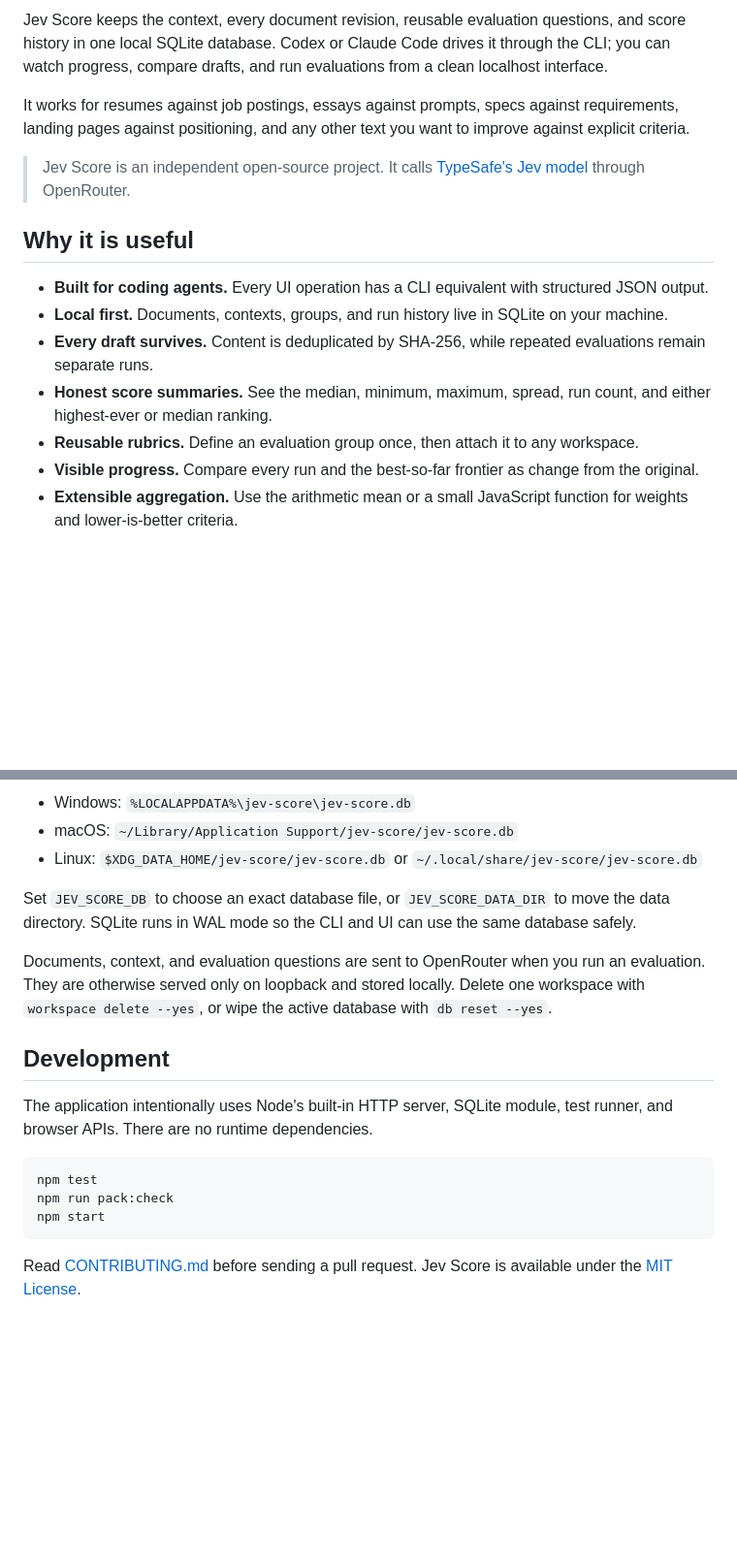
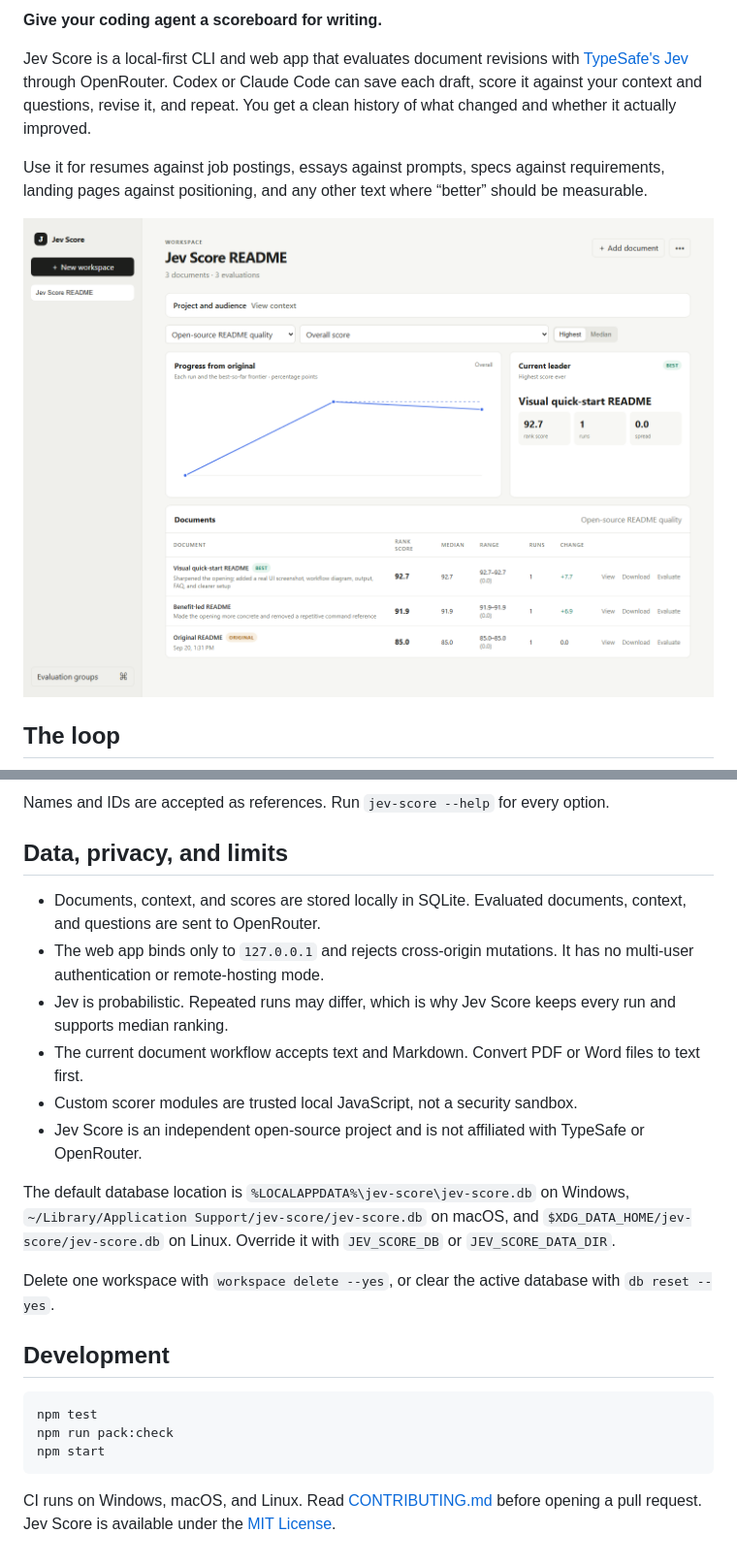
Before and after one commit to a-Fig/jev-score, a Markdown page: README.md, 2 parts joined by grey strips. Shown: that part at 97% size. GitHub-like rendering; pictures changed too: docs/assets/workspace.png (added); blank space fills up the shorter version.

````diff
--- a/README.md
+++ b/README.md
@@ -4,17 +7,11 @@
 
-Jev Score keeps the context, every document revision, reusable evaluation questions, and score history in one local SQLite database. Codex or Claude Code drives it through the CLI; you can watch progress, compare drafts, and run evaluations from a clean localhost interface.
+**Give your coding agent a scoreboard for writing.**
 
-It works for resumes against job postings, essays against prompts, specs against requirements, landing pages against positioning, and any other text you want to improve against explicit criteria.
+Jev Score is a local-first CLI and web app that evaluates document revisions with [TypeSafe's Jev](https://www.typesafe.ai/) through OpenRouter. Codex or Claude Code can save each draft, score it against your context and questions, revise it, and repeat. You get a clean history of what changed and whether it actually improved.
 
-> Jev Score is an independent open-source project. It calls [TypeSafe's Jev model](https://www.typesafe.ai/) through OpenRouter.
+Use it for resumes against job postings, essays against prompts, specs against requirements, landing pages against positioning, and any other text where “better” should be measurable.
 
-## Why it is useful
+![Jev Score workspace showing a README evaluation, rankings, score history, and progress](./docs/assets/workspace.png)
 
-- **Built for coding agents.** Every UI operation has a CLI equivalent with structured JSON output.
-- **Local first.** Documents, contexts, groups, and run history live in SQLite on your machine.
-- **Every draft survives.** Content is deduplicated by SHA-256, while repeated evaluations remain separate runs.
-- **Honest score summaries.** See the median, minimum, maximum, spread, run count, and either highest-ever or median ranking.
-- **Reusable rubrics.** Define an evaluation group once, then attach it to any workspace.
-- **Visible progress.** Compare every run and the best-so-far frontier as change from the original.
-- **Extensible aggregation.** Use the arithmetic mean or a small JavaScript function for weights and lower-is-better criteria.
+## The loop
 
@@ -138,15 +177,20 @@ The database path is platform-specific:
 
-- Windows: `%LOCALAPPDATA%\jev-score\jev-score.db`
-- macOS: `~/Library/Application Support/jev-score/jev-score.db`
-- Linux: `$XDG_DATA_HOME/jev-score/jev-score.db` or `~/.local/share/jev-score/jev-score.db`
+Names and IDs are accepted as references. Run `jev-score --help` for every option.
 
-Set `JEV_SCORE_DB` to choose an exact database file, or `JEV_SCORE_DATA_DIR` to move the data directory. SQLite runs in WAL mode so the CLI and UI can use the same database safely.
+## Data, privacy, and limits
 
-Documents, context, and evaluation questions are sent to OpenRouter when you run an evaluation. They are otherwise served only on loopback and stored locally. Delete one workspace with `workspace delete --yes`, or wipe the active database with `db reset --yes`.
+- Documents, context, and scores are stored locally in SQLite. Evaluated documents, context, and questions are sent to OpenRouter.
+- The web app binds only to `127.0.0.1` and rejects cross-origin mutations. It has no multi-user authentication or remote-hosting mode.
+- Jev is probabilistic. Repeated runs may differ, which is why Jev Score keeps every run and supports median ranking.
+- The current document workflow accepts text and Markdown. Convert PDF or Word files to text first.
+- Custom scorer modules are trusted local JavaScript, not a security sandbox.
+- Jev Score is an independent open-source project and is not affiliated with TypeSafe or OpenRouter.
+
+The default database location is `%LOCALAPPDATA%\jev-score\jev-score.db` on Windows, `~/Library/Application Support/jev-score/jev-score.db` on macOS, and `$XDG_DATA_HOME/jev-score/jev-score.db` on Linux. Override it with `JEV_SCORE_DB` or `JEV_SCORE_DATA_DIR`.
+
+Delete one workspace with `workspace delete --yes`, or clear the active database with `db reset --yes`.
 
 ## Development
-
-The application intentionally uses Node's built-in HTTP server, SQLite module, test runner, and browser APIs. There are no runtime dependencies.
 
 ```bash
 npm test
@@ -154,4 +198,4 @@ npm run pack:check
 npm start
 ```
 
-Read [CONTRIBUTING.md](./CONTRIBUTING.md) before sending a pull request. Jev Score is available under the [MIT License](./LICENSE).
+CI runs on Windows, macOS, and Linux. Read [CONTRIBUTING.md](./CONTRIBUTING.md) before opening a pull request. Jev Score is available under the [MIT License](./LICENSE).
````
Also changed, not shown: other parts of README.md (+110 -65 lines), 1 other file.
